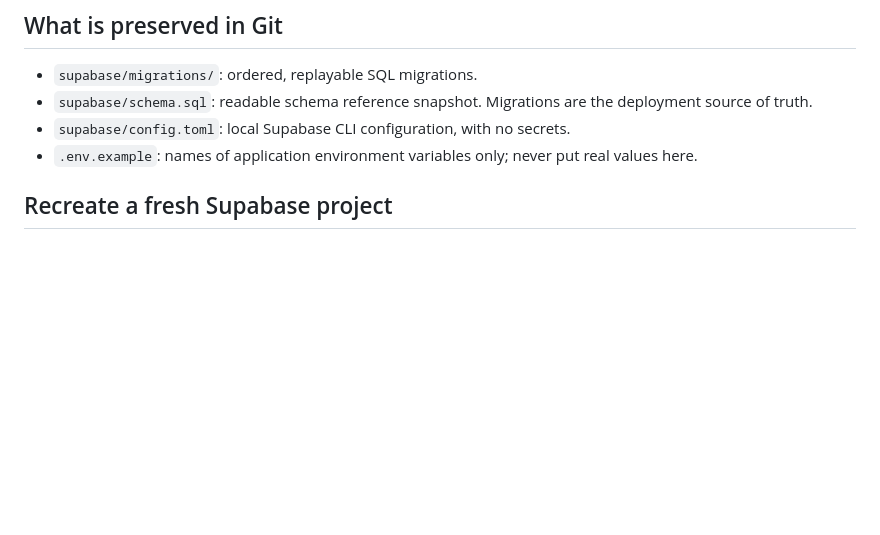
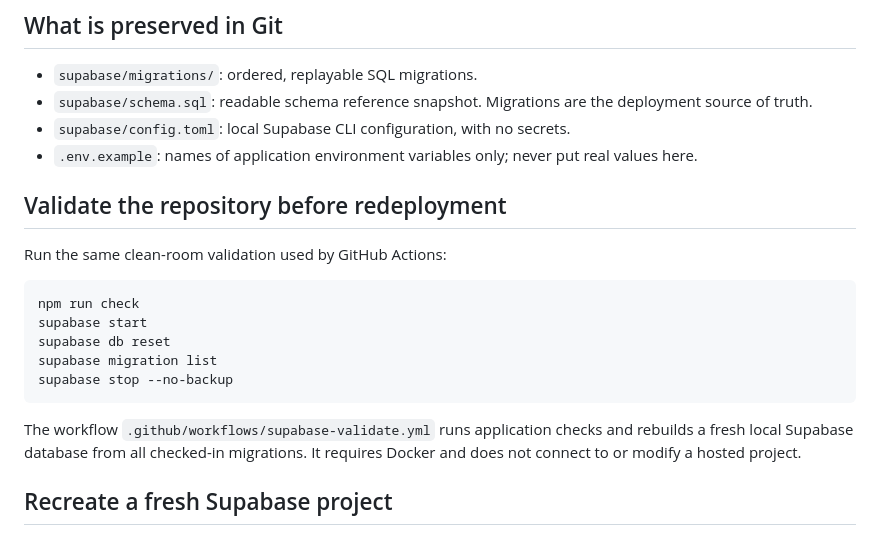
Before and after one commit to PSP-YN/CareerOS, a Markdown page: docs/SUPABASE_RECOVERY.md, the part around the change. Drawn GitHub-style; blank space fills up the shorter version.

Commit message:
Document clean-room Supabase migration validation

````diff
--- a/docs/SUPABASE_RECOVERY.md
+++ b/docs/SUPABASE_RECOVERY.md
@@ -8,6 +8,20 @@ This repository is the source of truth for CareerOS application code and databas
 - `supabase/schema.sql`: readable schema reference snapshot. Migrations are the deployment source of truth.
 - `supabase/config.toml`: local Supabase CLI configuration, with no secrets.
 - `.env.example`: names of application environment variables only; never put real values here.
+
+## Validate the repository before redeployment
+
+Run the same clean-room validation used by GitHub Actions:
+
+```bash
+npm run check
+supabase start
+supabase db reset
+supabase migration list
+supabase stop --no-backup
+```
+
+The workflow `.github/workflows/supabase-validate.yml` runs application checks and rebuilds a fresh local Supabase database from all checked-in migrations. It requires Docker and does not connect to or modify a hosted project.
 
 ## Recreate a fresh Supabase project
 
````
